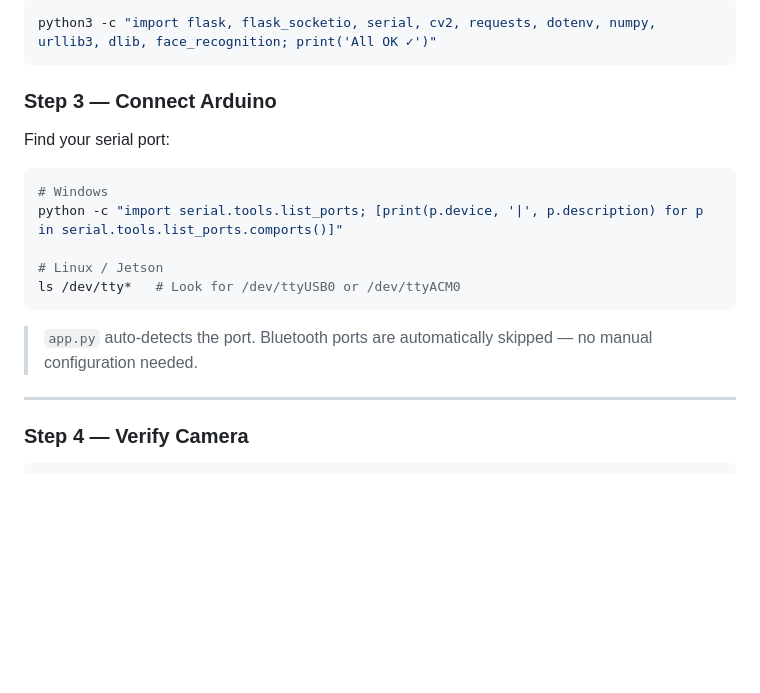
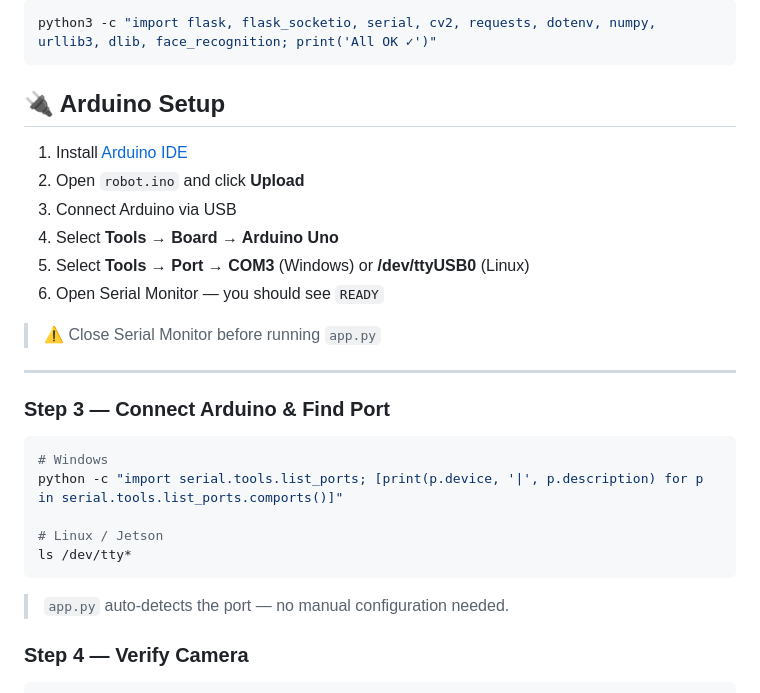
Before and after one commit to ravikumarxy321/SARAS, a Markdown page: README.md, the part around the change. Rendered like a GitHub page; blank space fills up the shorter version.

````diff
--- a/README.md
+++ b/README.md
@@ -322,21 +322,30 @@ pip3 install -r requirements.txt --break-system-packages
 python3 -c "import flask, flask_socketio, serial, cv2, requests, dotenv, numpy, urllib3, dlib, face_recognition; print('All OK ✓')"
 ```
 
-### Step 3 — Connect Arduino
+## 🔌 Arduino Setup
 
-Find your serial port:
+1. Install [Arduino IDE](https://www.arduino.cc/en/software)
+2. Open `robot.ino` and click **Upload**
+3. Connect Arduino via USB
+4. Select **Tools → Board → Arduino Uno**
+5. Select **Tools → Port → COM3** (Windows) or **/dev/ttyUSB0** (Linux)
+6. Open Serial Monitor — you should see `READY`
+
+> ⚠️ Close Serial Monitor before running `app.py`
+
+---
+
+### Step 3 — Connect Arduino & Find Port
 
 ```bash
 # Windows
 python -c "import serial.tools.list_ports; [print(p.device, '|', p.description) for p in serial.tools.list_ports.comports()]"
 
 # Linux / Jetson
-ls /dev/tty*   # Look for /dev/ttyUSB0 or /dev/ttyACM0
+ls /dev/tty*
 ```
 
-> `app.py` auto-detects the port. Bluetooth ports are automatically skipped — no manual configuration needed.
-
----
+> `app.py` auto-detects the port — no manual configuration needed.
 
 ### Step 4 — Verify Camera
 
````
